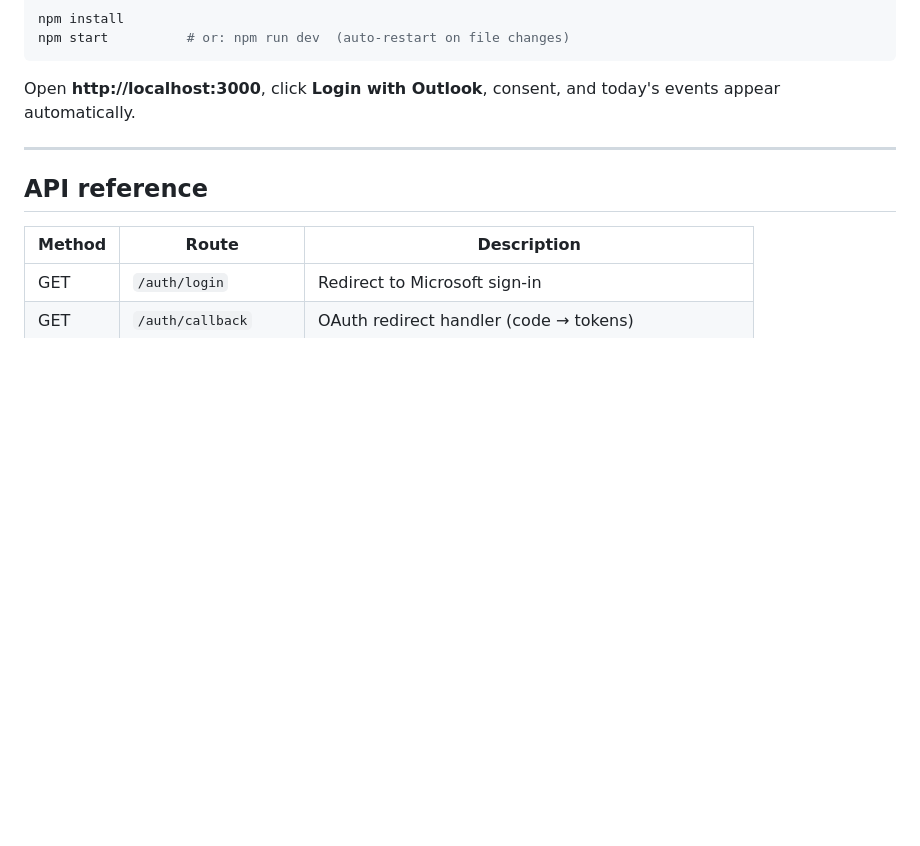
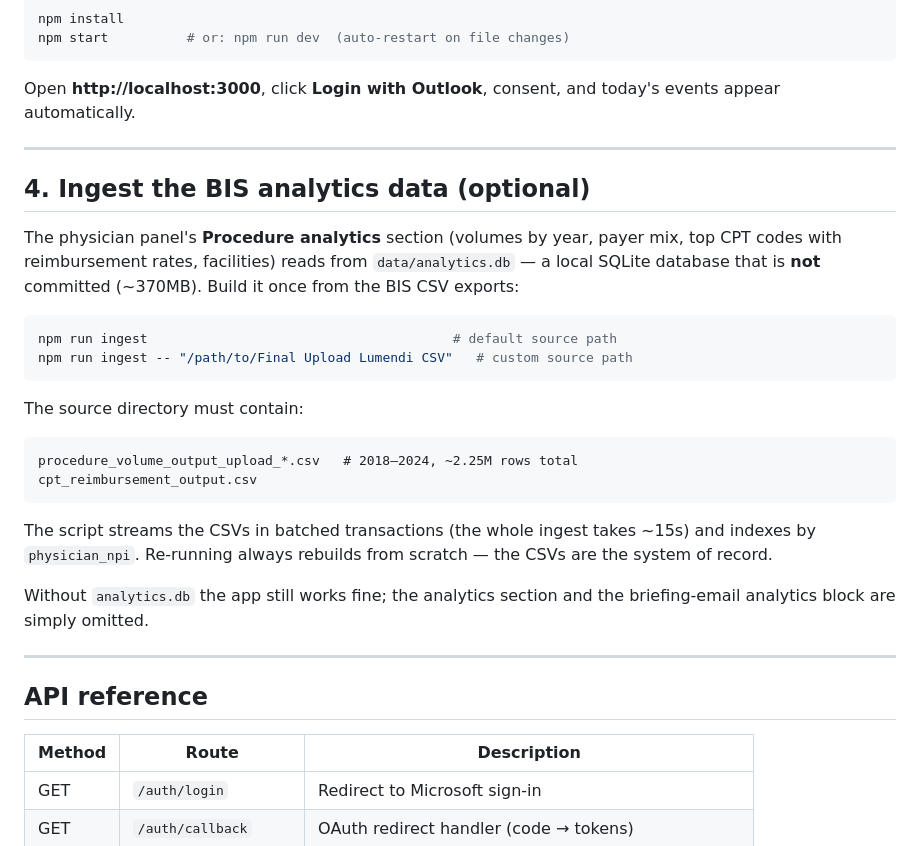
Before and after one commit to email2abdul/outlook-calendar-poc, a Markdown page: README.md, the part around the change. Drawn GitHub-style; blank space fills up the shorter version.

Commit message:
docs: README section for npm run ingest (BIS analytics data)
Co-Authored-By: Claude Opus 4.8 (1M context) <noreply@anthropic.com>

````diff
--- a/README.md
+++ b/README.md
@@ -147,6 +147,34 @@ today's events appear automatically.
 
 ---
 
+## 4. Ingest the BIS analytics data (optional)
+
+The physician panel's **Procedure analytics** section (volumes by year, payer
+mix, top CPT codes with reimbursement rates, facilities) reads from
+`data/analytics.db` — a local SQLite database that is **not** committed
+(~370MB). Build it once from the BIS CSV exports:
+
+```bash
+npm run ingest                                       # default source path
+npm run ingest -- "/path/to/Final Upload Lumendi CSV"   # custom source path
+```
+
+The source directory must contain:
+
+```
+procedure_volume_output_upload_*.csv   # 2018–2024, ~2.25M rows total
+cpt_reimbursement_output.csv
+```
+
+The script streams the CSVs in batched transactions (the whole ingest takes
+~15s) and indexes by `physician_npi`. Re-running always rebuilds from scratch —
+the CSVs are the system of record.
+
+Without `analytics.db` the app still works fine; the analytics section and
+the briefing-email analytics block are simply omitted.
+
+---
+
 ## API reference
 
 | Method | Route                   | Description                                            |
````
